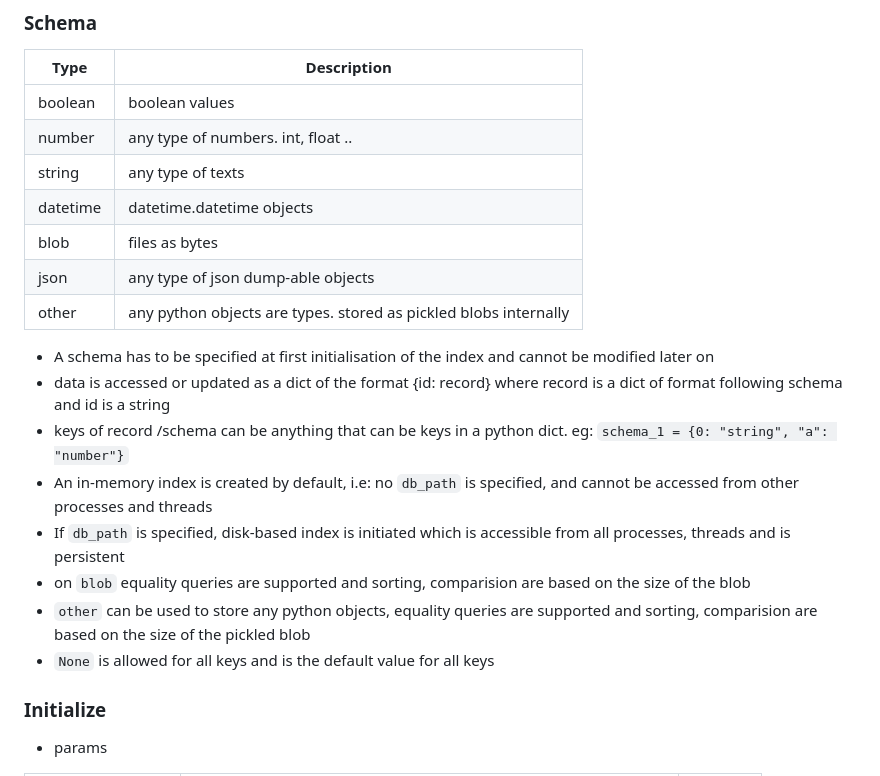
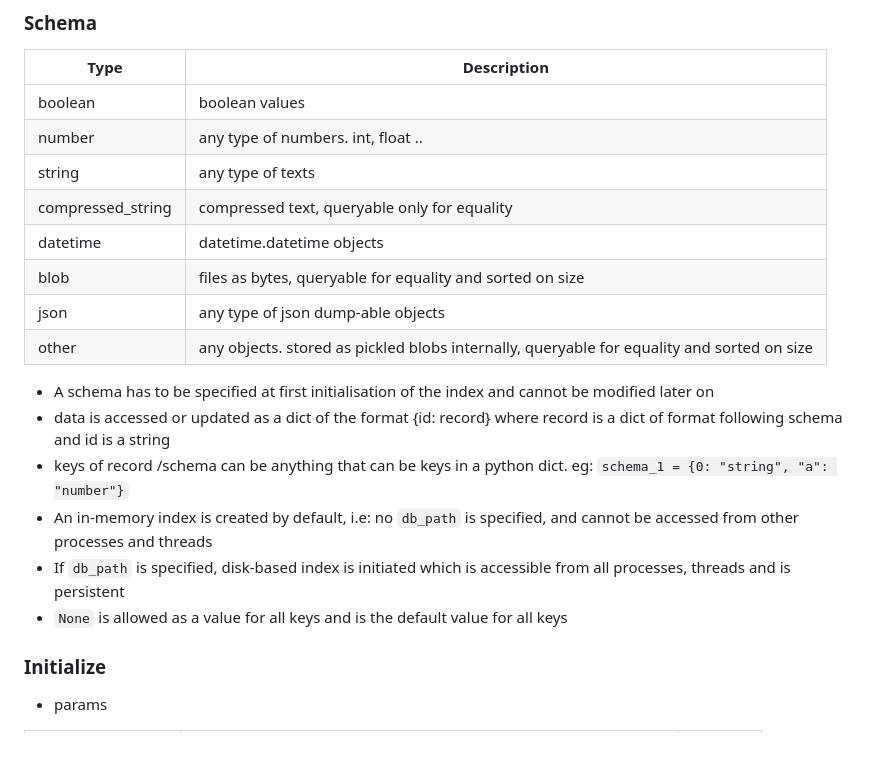
Before and after one commit to notAI-tech/LiteIndex, a Markdown page: DefinedIndex.md, the part around the change. GitHub-like rendering; blank space fills up the shorter version.

```diff
--- a/DefinedIndex.md
+++ b/DefinedIndex.md
@@ -7,10 +7,11 @@
 | boolean    | boolean values       |
 | number   | any type of numbers. int, float ..        |
 | string   | any type of texts        |
+| compressed_string   | compressed text, queryable only for equality        |
 | datetime   | datetime.datetime objects        |
-| blob   | files as bytes        |
+| blob   | files as bytes, queryable for equality and sorted on size |
 | json   | any type of json dump-able objects        |
-| other   | any python objects are types. stored as pickled blobs internally        |
+| other   | any objects. stored as pickled blobs internally, queryable for equality and sorted on size|
 
 
 - A schema has to be specified at first initialisation of the index and cannot be modified later on
@@ -18,9 +19,7 @@
 - keys of record /schema can be anything that can be keys in a python dict. eg: `schema_1 = {0: "string", "a": "number"}`
 - An in-memory index is created by default, i.e: no `db_path` is specified, and cannot be accessed from other processes and threads
 - If `db_path` is specified, disk-based index is initiated which is accessible from all processes, threads and is persistent
-- on `blob` equality queries are supported and sorting, comparision are based on the size of the blob
-- `other` can be used to store any python objects, equality queries are supported and sorting, comparision are based on the size of the pickled blob
-- `None` is allowed for all keys and is the default value for all keys
+- `None` is allowed as a value for all keys and is the default value for all keys
 
 ### Initialize
 - params
```
